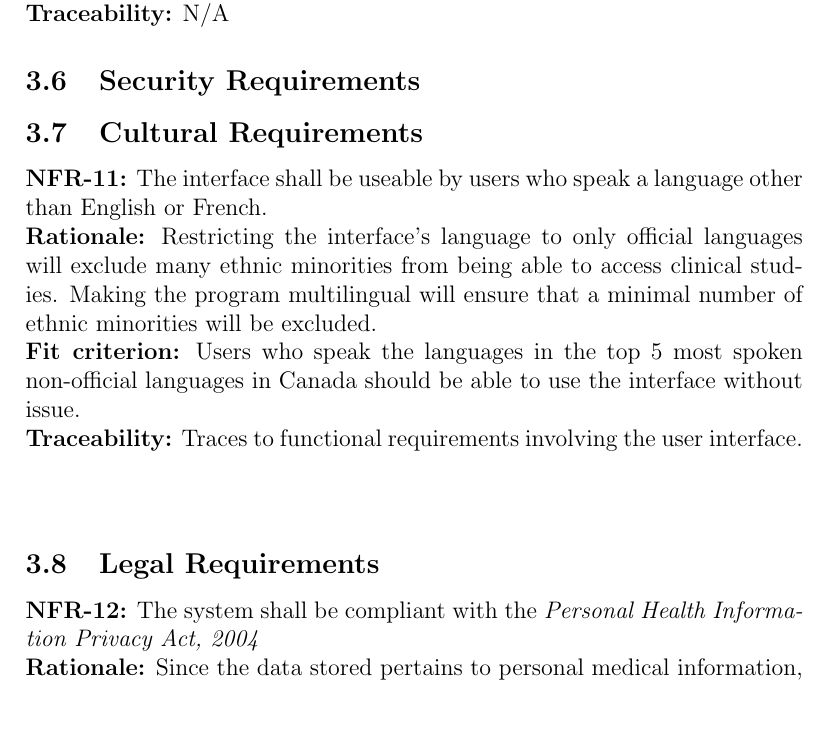
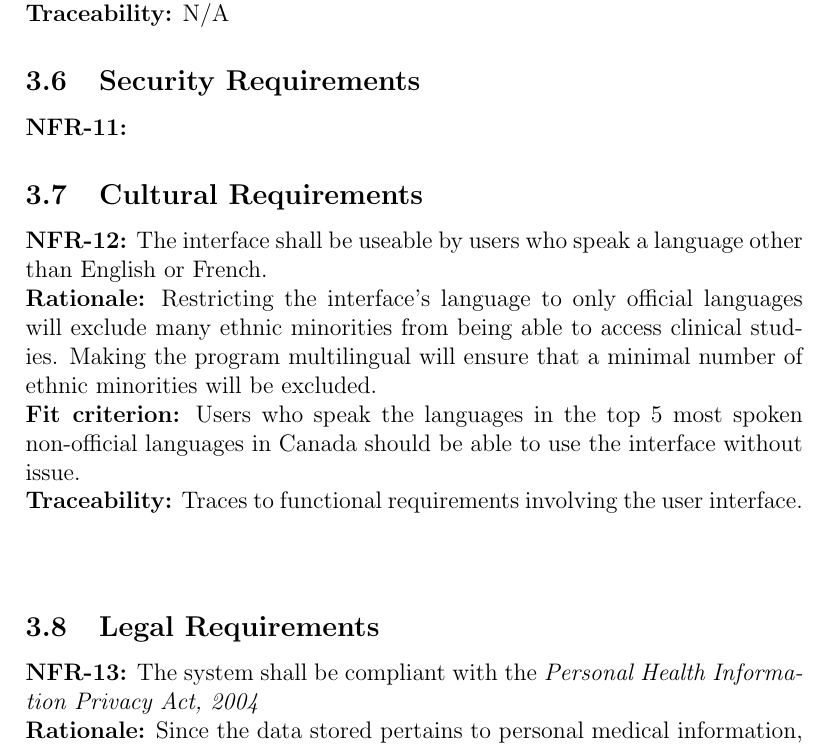
Before and after one commit to davimang/REACH, a LaTeX document (docs/SRS/SRS.tex): part of page 8 of 10, cut so that both start at the same text, the shorter picture padded with empty space. Compiled offline with pdfLaTeX.

Commit message:
SRS first touch

```diff
--- a/docs/SRS/SRS.tex
+++ b/docs/SRS/SRS.tex
@@ -216,6 +216,9 @@ N/A
 
 
 \subsection{Security Requirements}
+\noindent\textbf{NFR-\the\value{NFR_Counter}:}
+
+\addtocounter{NFR_Counter}{1}
 
 \subsection{Cultural Requirements}
 \noindent\textbf{NFR-\the\value{NFR_Counter}:}
```
Also changed, not shown: docs/SRS/SRS.pdf, docs/SRS/SRS.tex (1 more changed lines).
